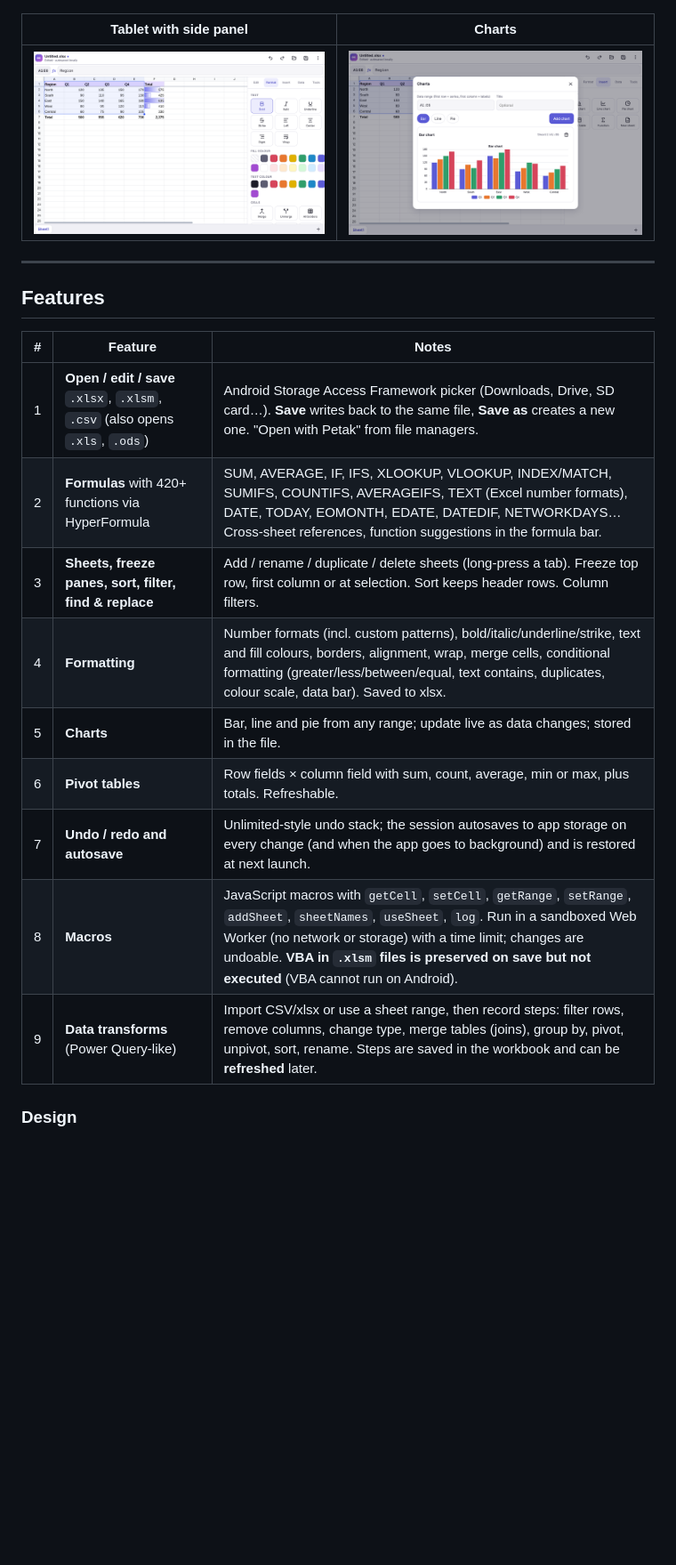
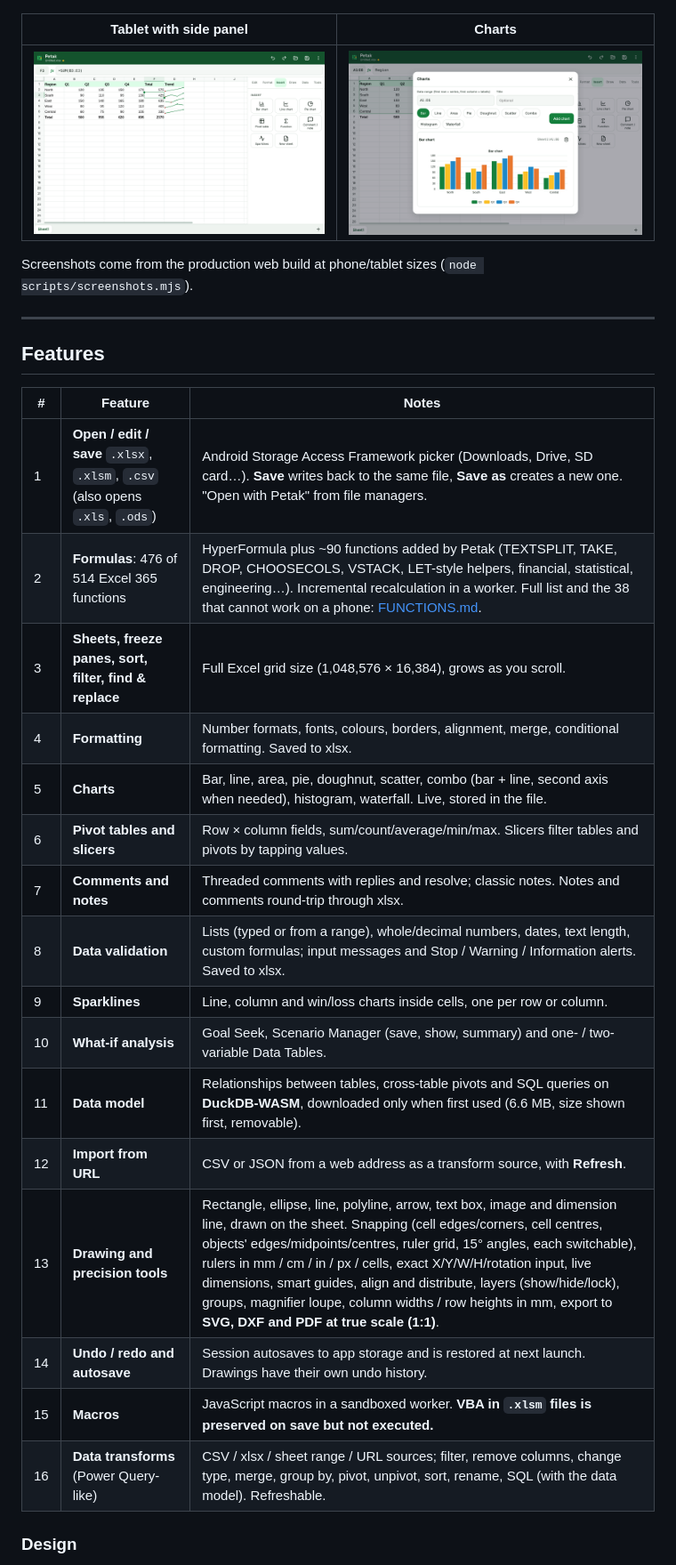
Before and after one commit to aiman-959/Excel-apk, a Markdown page: README.md, the part around one of its changes. Shown at 89% size. Drawn GitHub-style; pictures changed too: docs/screenshots/tablet-chart.png, docs/screenshots/tablet.png; blank space fills up the shorter version.

```diff
--- a/README.md
+++ b/README.md
@@ -18,6 +19,8 @@ License: **GNU GPL v3** (see [LICENSE](LICENSE)). Third-party components: [THIRD
 | Tablet with side panel | Charts |
 |---|---|
 | ![Tablet](docs/screenshots/tablet.png) | ![Charts](docs/screenshots/tablet-chart.png) |
+
+Screenshots come from the production web build at phone/tablet sizes (`node scripts/screenshots.mjs`).
 
 ---
 
@@ -26,13 +29,20 @@ License: **GNU GPL v3** (see [LICENSE](LICENSE)). Third-party components: [THIRD
 | # | Feature | Notes |
 |---|---|---|
 | 1 | **Open / edit / save** `.xlsx`, `.xlsm`, `.csv` (also opens `.xls`, `.ods`) | Android Storage Access Framework picker (Downloads, Drive, SD card…). **Save** writes back to the same file, **Save as** creates a new one. "Open with Petak" from file managers. |
-| 2 | **Formulas** with 420+ functions via HyperFormula | SUM, AVERAGE, IF, IFS, XLOOKUP, VLOOKUP, INDEX/MATCH, SUMIFS, COUNTIFS, AVERAGEIFS, TEXT (Excel number formats), DATE, TODAY, EOMONTH, EDATE, DATEDIF, NETWORKDAYS… Cross-sheet references, function suggestions in the formula bar. |
-| 3 | **Sheets, freeze panes, sort, filter, find & replace** | Add / rename / duplicate / delete sheets (long-press a tab). Freeze top row, first column or at selection. Sort keeps header rows. Column filters. |
-| 4 | **Formatting** | Number formats (incl. custom patterns), bold/italic/underline/strike, text and fill colours, borders, alignment, wrap, merge cells, conditional formatting (greater/less/between/equal, text contains, duplicates, colour scale, data bar). Saved to xlsx. |
-| 5 | **Charts** | Bar, line and pie from any range; update live as data changes; stored in the file. |
-| 6 | **Pivot tables** | Row fields × column field with sum, count, average, min or max, plus totals. Refreshable. |
-| 7 | **Undo / redo and autosave** | Unlimited-style undo stack; the session autosaves to app storage on every change (and when the app goes to background) and is restored at next launch. |
-| 8 | **Macros** | JavaScript macros with `getCell`, `setCell`, `getRange`, `setRange`, `addSheet`, `sheetNames`, `useSheet`, `log`. Run in a sandboxed Web Worker (no network or storage) with a time limit; changes are undoable. **VBA in `.xlsm` files is preserved on save but not executed** (VBA cannot run on Android). |
-| 9 | **Data transforms** (Power Query-like) | Import CSV/xlsx or use a sheet range, then record steps: filter rows, remove columns, change type, merge tables (joins), group by, pivot, unpivot, sort, rename. Steps are saved in the workbook and can be **refreshed** later. |
+| 2 | **Formulas**: 476 of 514 Excel 365 functions | HyperFormula plus ~90 functions added by Petak (TEXTSPLIT, TAKE, DROP, CHOOSECOLS, VSTACK, LET-style helpers, financial, statistical, engineering…). Incremental recalculation in a worker. Full list and the 38 that cannot work on a phone: [FUNCTIONS.md](FUNCTIONS.md). |
+| 3 | **Sheets, freeze panes, sort, filter, find & replace** | Full Excel grid size (1,048,576 × 16,384), grows as you scroll. |
+| 4 | **Formatting** | Number formats, fonts, colours, borders, alignment, merge, conditional formatting. Saved to xlsx. |
+| 5 | **Charts** | Bar, line, area, pie, doughnut, scatter, combo (bar + line, second axis when needed), histogram, waterfall. Live, stored in the file. |
+| 6 | **Pivot tables and slicers** | Row × column fields, sum/count/average/min/max. Slicers filter tables and pivots by tapping values. |
+| 7 | **Comments and notes** | Threaded comments with replies and resolve; classic notes. Notes and comments round-trip through xlsx. |
+| 8 | **Data validation** | Lists (typed or from a range), whole/decimal numbers, dates, text length, custom formulas; input messages and Stop / Warning / Information alerts. Saved to xlsx. |
+| 9 | **Sparklines** | Line, column and win/loss charts inside cells, one per row or column. |
+| 10 | **What-if analysis** | Goal Seek, Scenario Manager (save, show, summary) and one- / two-variable Data Tables. |
+| 11 | **Data model** | Relationships between tables, cross-table pivots and SQL queries on **DuckDB-WASM**, downloaded only when first used (6.6 MB, size shown first, removable). |
+| 12 | **Import from URL** | CSV or JSON from a web address as a transform source, with **Refresh**. |
+| 13 | **Drawing and precision tools** | Rectangle, ellipse, line, polyline, arrow, text box, image and dimension line, drawn on the sheet. Snapping (cell edges/corners, cell centres, objects' edges/midpoints/centres, ruler grid, 15° angles, each switchable), rulers in mm / cm / in / px / cells, exact X/Y/W/H/rotation input, live dimensions, smart guides, align and distribute, layers (show/hide/lock), groups, magnifier loupe, column widths / row heights in mm, export to **SVG, DXF and PDF at true scale (1:1)**. |
+| 14 | **Undo / redo and autosave** | Session autosaves to app storage and is restored at next launch. Drawings have their own undo history. |
+| 15 | **Macros** | JavaScript macros in a sandboxed worker. **VBA in `.xlsm` files is preserved on save but not executed.** |
+| 16 | **Data transforms** (Power Query-like) | CSV / xlsx / sheet range / URL sources; filter, remove columns, change type, merge, group by, pivot, unpivot, sort, rename, SQL (with the data model). Refreshable. |
 
 ### Design
```
Also changed, not shown: other parts of README.md (+87 -55 lines), releases/README.md (+3 -1 lines), docs/screenshots/dark.png, docs/screenshots/phone-draw.png (added), docs/screenshots/phone-format.png, docs/screenshots/phone.png, 3 other files.
